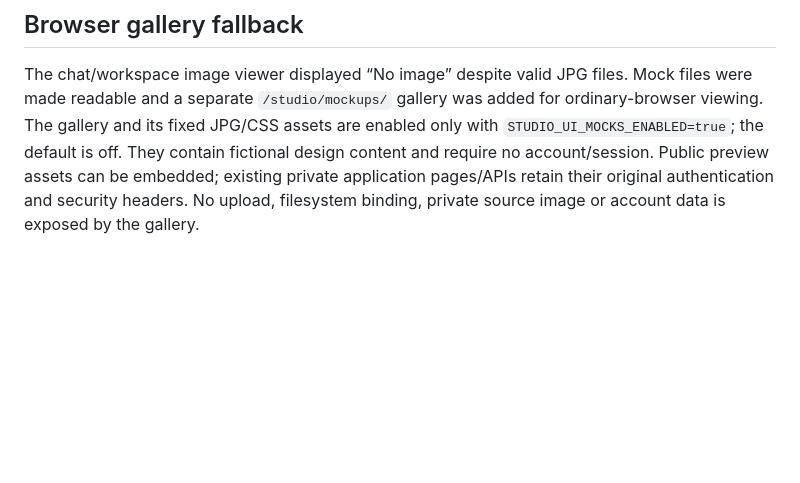
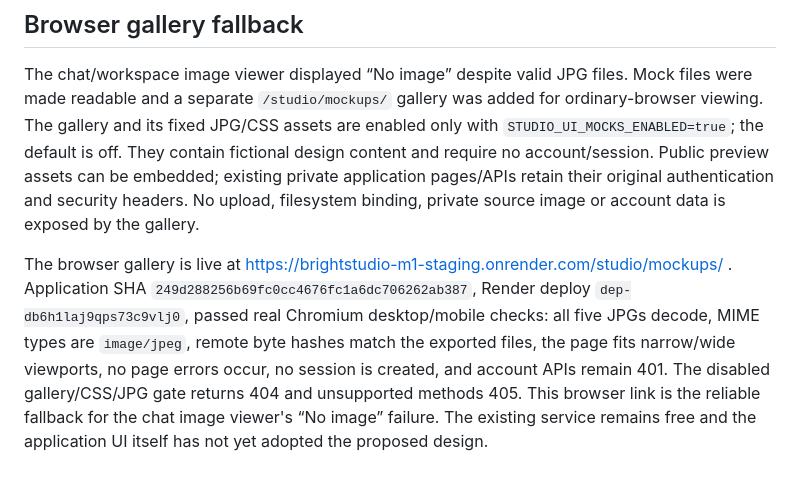
Before and after one commit to sudhirchauhan/brightstudio, a Markdown page: docs/ui-alignment-plan.md, the part around the change. Rendered like a GitHub page; blank space fills up the shorter version.

Commit message:
Record working public JPG gallery acceptance

```diff
--- a/docs/ui-alignment-plan.md
+++ b/docs/ui-alignment-plan.md
@@ -32,3 +32,5 @@ The design uses warm-white surfaces, restrained teal accents, thin dividers, a c
 ## Browser gallery fallback
 
 The chat/workspace image viewer displayed “No image” despite valid JPG files. Mock files were made readable and a separate `/studio/mockups/` gallery was added for ordinary-browser viewing. The gallery and its fixed JPG/CSS assets are enabled only with `STUDIO_UI_MOCKS_ENABLED=true`; the default is off. They contain fictional design content and require no account/session. Public preview assets can be embedded; existing private application pages/APIs retain their original authentication and security headers. No upload, filesystem binding, private source image or account data is exposed by the gallery.
+
+The browser gallery is live at https://brightstudio-m1-staging.onrender.com/studio/mockups/ . Application SHA `249d288256b69fc0cc4676fc1a6dc706262ab387`, Render deploy `dep-db6h1laj9qps73c9vlj0`, passed real Chromium desktop/mobile checks: all five JPGs decode, MIME types are `image/jpeg`, remote byte hashes match the exported files, the page fits narrow/wide viewports, no page errors occur, no session is created, and account APIs remain 401. The disabled gallery/CSS/JPG gate returns 404 and unsupported methods 405. This browser link is the reliable fallback for the chat image viewer's “No image” failure. The existing service remains free and the application UI itself has not yet adopted the proposed design.
```
Also changed, not shown: docs/hosted-demo-acceptance.md (+4 -0 lines).
